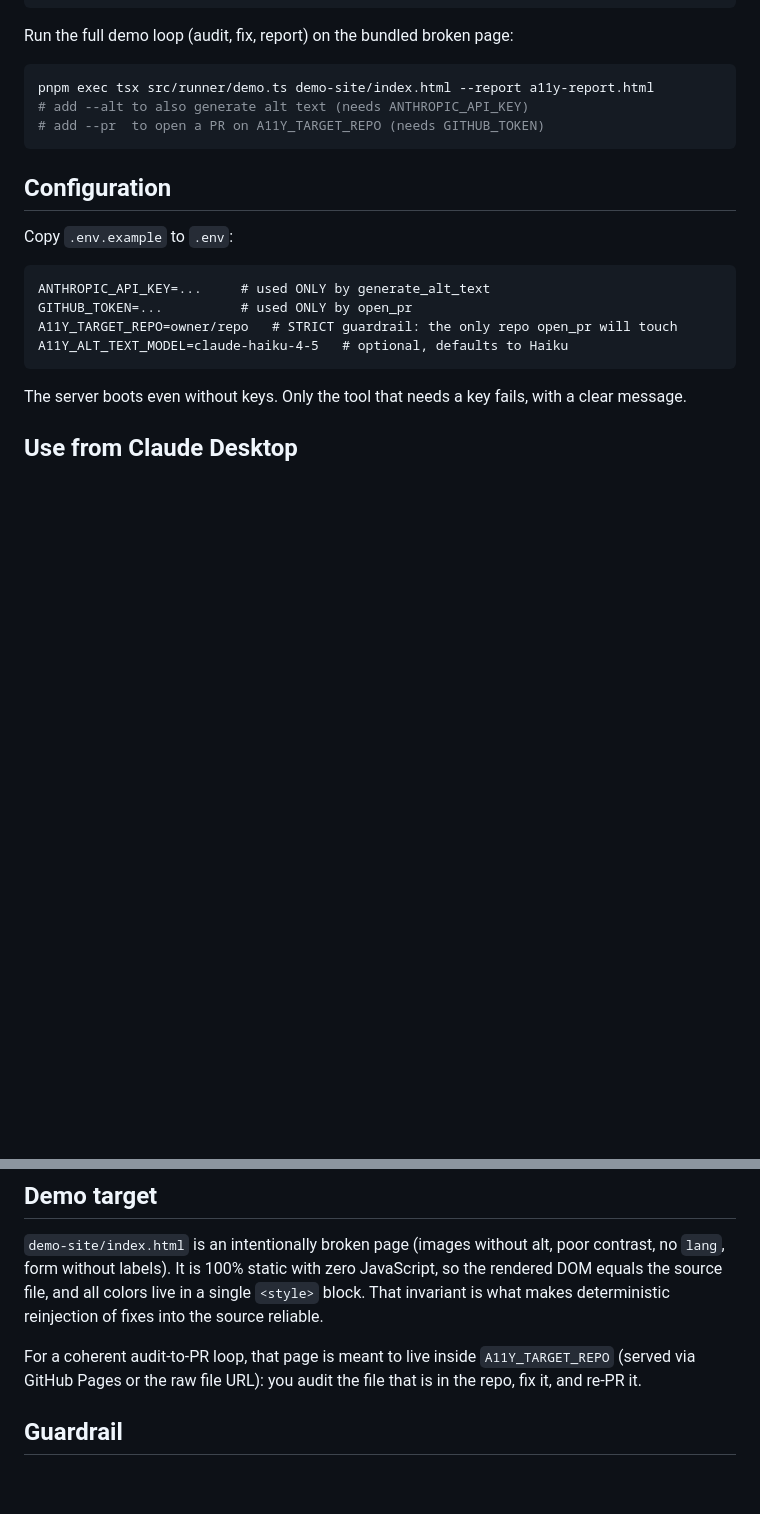
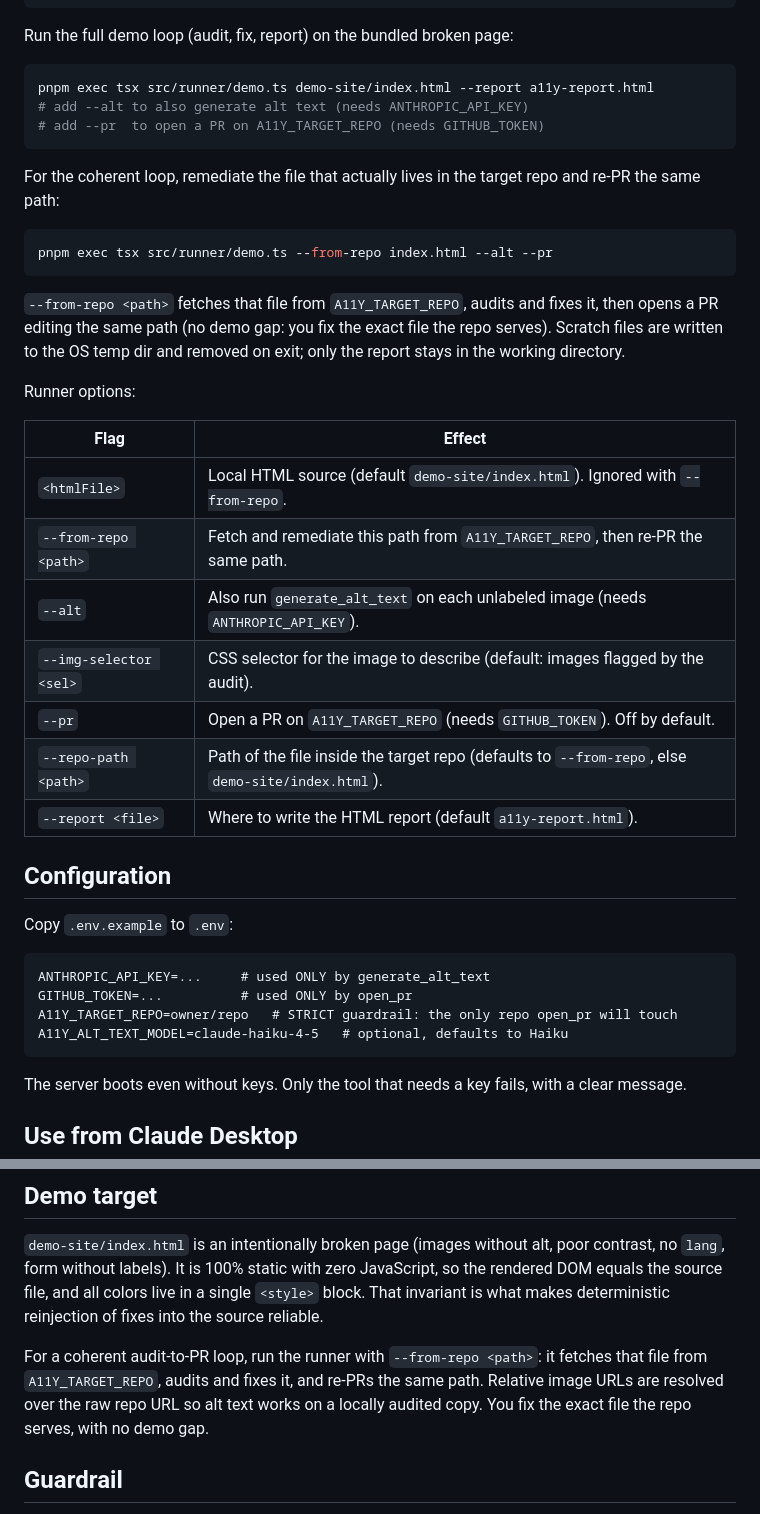
Before and after one commit to P4ST4S/mcp-a11y, a Markdown page: README.md, 2 parts joined by grey strips. Rendered like a GitHub page; blank space fills up the shorter version.

Commit message:
docs: update README with new runner options for fetching and remediating files from target repo

````diff
--- a/README.md
+++ b/README.md
@@ -67,6 +67,26 @@ pnpm exec tsx src/runner/demo.ts demo-site/index.html --report a11y-report.html
 # add --pr  to open a PR on A11Y_TARGET_REPO (needs GITHUB_TOKEN)
 ```
 
+For the coherent loop, remediate the file that actually lives in the target repo and re-PR the same path:
+
+```bash
+pnpm exec tsx src/runner/demo.ts --from-repo index.html --alt --pr
+```
+
+`--from-repo <path>` fetches that file from `A11Y_TARGET_REPO`, audits and fixes it, then opens a PR editing the same path (no demo gap: you fix the exact file the repo serves). Scratch files are written to the OS temp dir and removed on exit; only the report stays in the working directory.
+
+Runner options:
+
+| Flag | Effect |
+| --- | --- |
+| `<htmlFile>` | Local HTML source (default `demo-site/index.html`). Ignored with `--from-repo`. |
+| `--from-repo <path>` | Fetch and remediate this path from `A11Y_TARGET_REPO`, then re-PR the same path. |
+| `--alt` | Also run `generate_alt_text` on each unlabeled image (needs `ANTHROPIC_API_KEY`). |
+| `--img-selector <sel>` | CSS selector for the image to describe (default: images flagged by the audit). |
+| `--pr` | Open a PR on `A11Y_TARGET_REPO` (needs `GITHUB_TOKEN`). Off by default. |
+| `--repo-path <path>` | Path of the file inside the target repo (defaults to `--from-repo`, else `demo-site/index.html`). |
+| `--report <file>` | Where to write the HTML report (default `a11y-report.html`). |
+
 ## Configuration
 
 Copy `.env.example` to `.env`:
@@ -101,7 +121,7 @@ Then ask Claude to audit a URL, fix the issues, and open a PR.
 
 `demo-site/index.html` is an intentionally broken page (images without alt, poor contrast, no `lang`, form without labels). It is 100% static with zero JavaScript, so the rendered DOM equals the source file, and all colors live in a single `<style>` block. That invariant is what makes deterministic reinjection of fixes into the source reliable.
 
-For a coherent audit-to-PR loop, that page is meant to live inside `A11Y_TARGET_REPO` (served via GitHub Pages or the raw file URL): you audit the file that is in the repo, fix it, and re-PR it.
+For a coherent audit-to-PR loop, run the runner with `--from-repo <path>`: it fetches that file from `A11Y_TARGET_REPO`, audits and fixes it, and re-PRs the same path. Relative image URLs are resolved over the raw repo URL so alt text works on a locally audited copy. You fix the exact file the repo serves, with no demo gap.
 
 ## Guardrail
 
````
